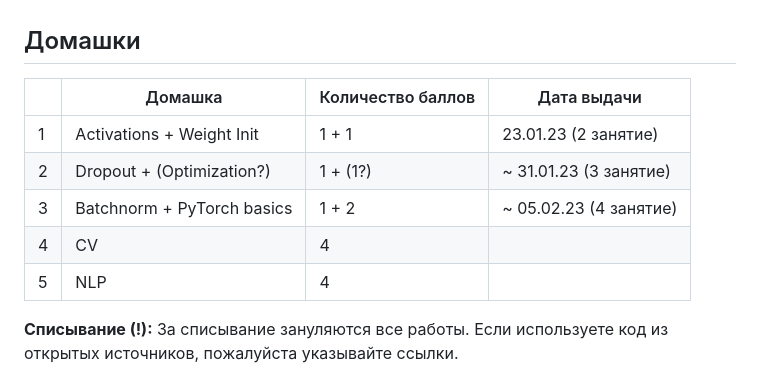
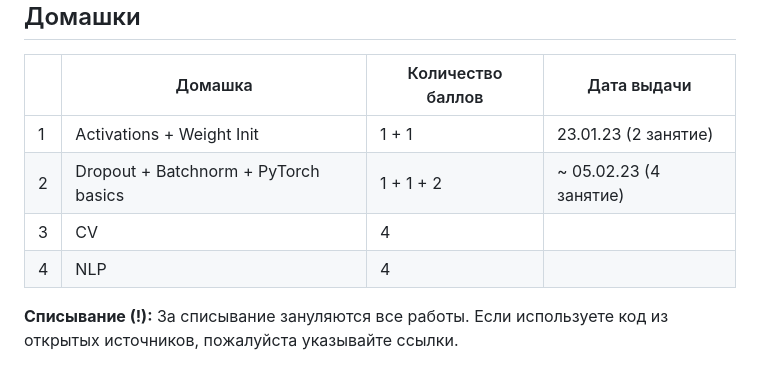
Before and after one commit to fintech-dl-hse/course, a Markdown page: README.md, the part around the change. Rendered like a GitHub page.

```diff
--- a/README.md
+++ b/README.md
@@ -39,10 +39,9 @@
 |   | Домашка        | Количество баллов | Дата выдачи |
 |---|----------------|-------------------|-------------------|
 | 1 | Activations + Weight Init | 1 + 1  | 23.01.23 (2 занятие)         |
-| 2 | Dropout + (Optimization?) | 1 + (1?)              | ~ 31.01.23 (3 занятие)         |
-| 3 | Batchnorm + PyTorch basics | 1 + 2                 | ~ 05.02.23 (4 занятие)         |
-| 4 | CV             | 4                 |                   |
-| 5 | NLP            | 4                 |                   |
+| 2 | Dropout + Batchnorm + PyTorch basics | 1 + 1 + 2 | ~ 05.02.23 (4 занятие)         |
+| 3 | CV             | 4                 |                   |
+| 4 | NLP            | 4                 |                   |
 
 
 
```
